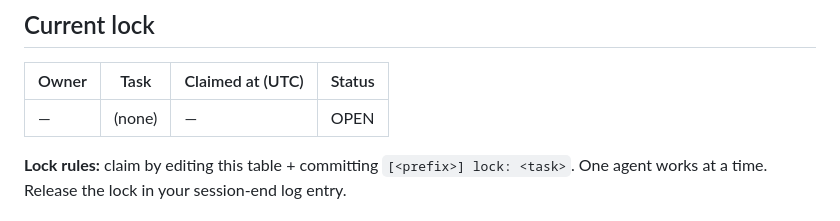
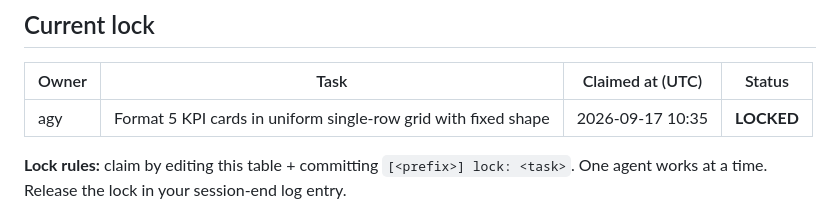
Before and after one commit to gitgipie/metagor, a Markdown page: PROGRESS.md, the part around the change. Drawn GitHub-style.

Commit message:
[agy] lock: Format 5 KPI cards in uniform single-row grid

```diff
--- a/PROGRESS.md
+++ b/PROGRESS.md
@@ -6,7 +6,7 @@ Cross-agent progress tracking, auditing, and handoff. **Append-only log** — ne
 
 | Owner | Task | Claimed at (UTC) | Status |
 |---|---|---|---|
-| — | (none) | — | OPEN |
+| agy | Format 5 KPI cards in uniform single-row grid with fixed shape | 2026-09-17 10:35 | **LOCKED** |
 
 **Lock rules:** claim by editing this table + committing `[<prefix>] lock: <task>`. One agent works at a time. Release the lock in your session-end log entry.
 
```
